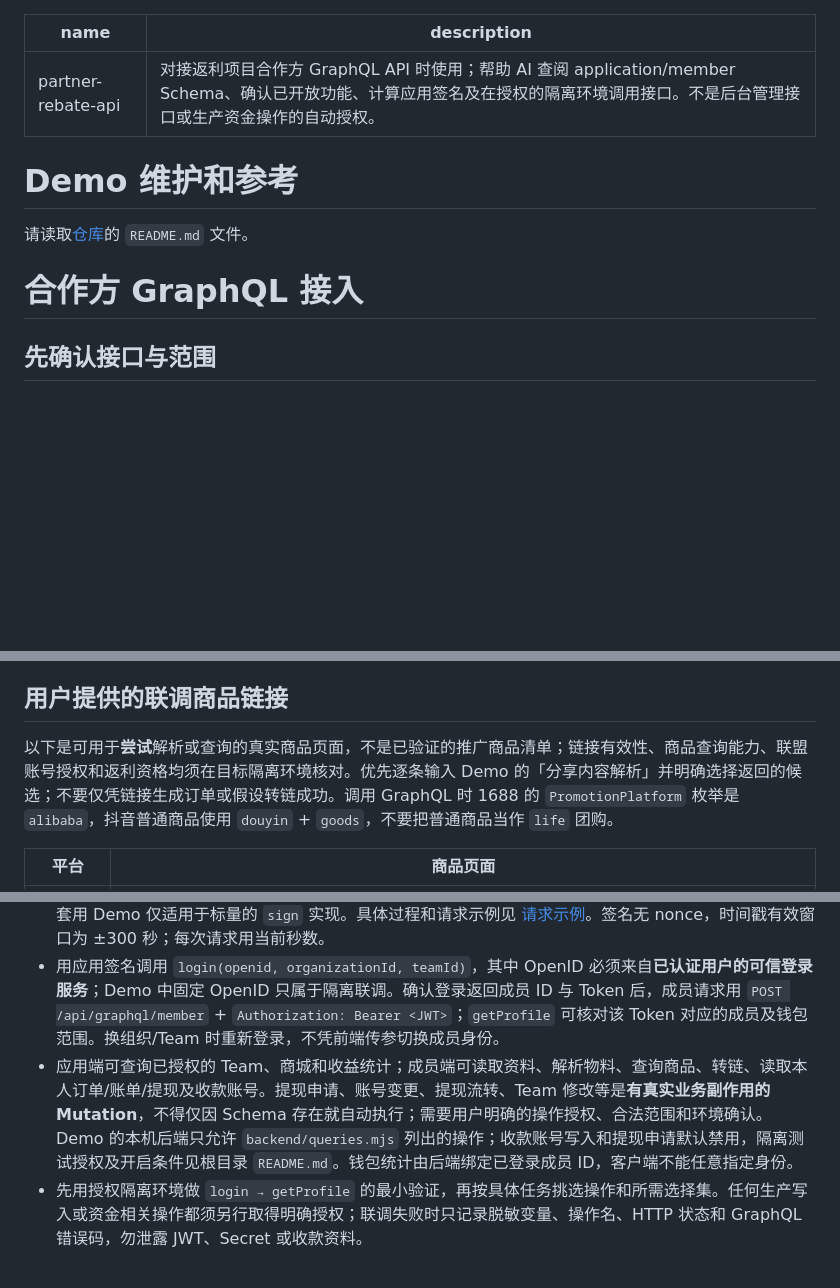
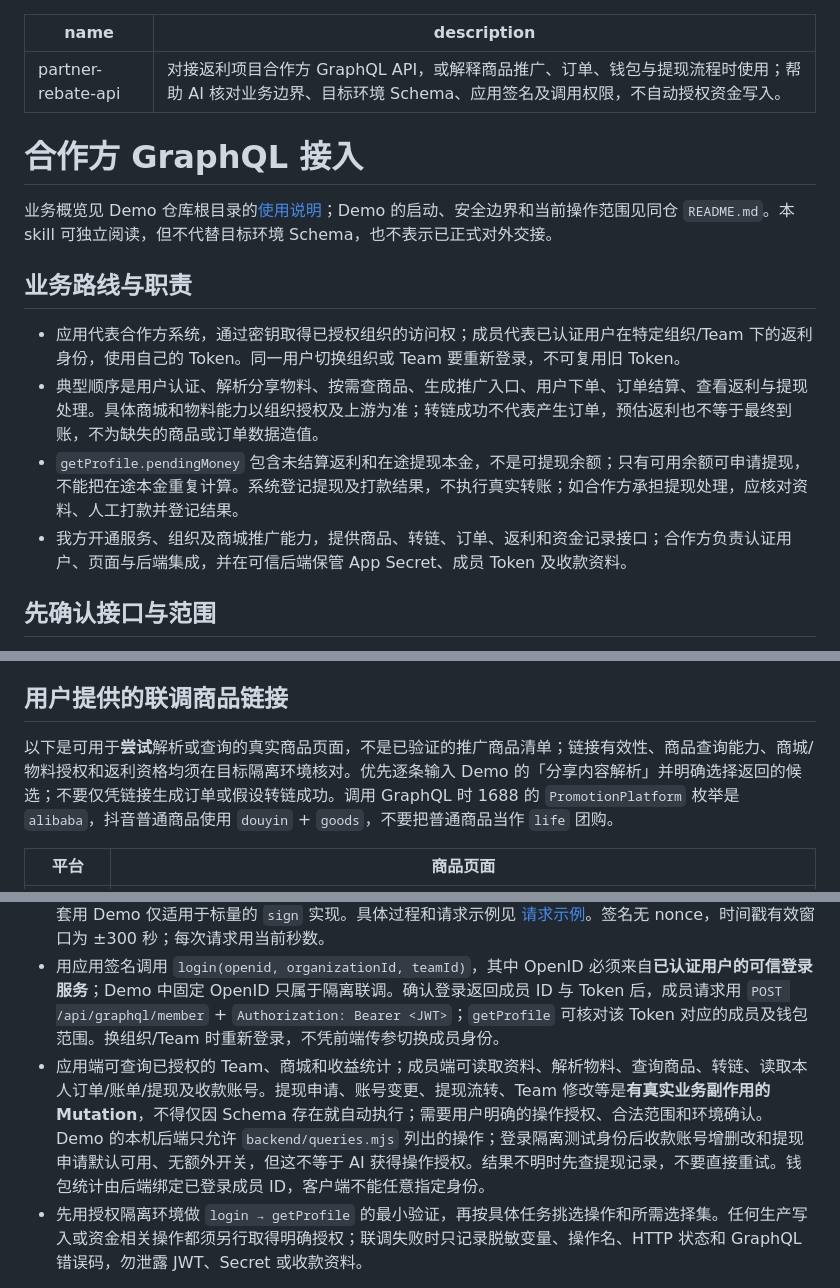
Before and after one commit to shanjing-inc/huigou-saas-demo, a Markdown page: skills/partner-rebate-api/SKILL.md, 3 parts joined by grey strips. Drawn GitHub-style; blank space fills up the shorter version.

Commit message:
docs(skill): explain partner rebate flow and wallet semantics
Co-authored-by: multica-agent <github@multica.ai>

```diff
--- a/skills/partner-rebate-api/SKILL.md
+++ b/skills/partner-rebate-api/SKILL.md
@@ -1,11 +1,17 @@
 ---
 name: partner-rebate-api
-description: 对接返利项目合作方 GraphQL API 时使用；帮助 AI 查阅 application/member Schema、确认已开放功能、计算应用签名及在授权的隔离环境调用接口。不是后台管理接口或生产资金操作的自动授权。
+description: 对接返利项目合作方 GraphQL API，或解释商品推广、订单、钱包与提现流程时使用；帮助 AI 核对业务边界、目标环境 Schema、应用签名及调用权限，不自动授权资金写入。
 ---
-# Demo 维护和参考
-请读取[仓库](https://github.com/shanjing-inc/huigou-saas-demo)的 `README.md` 文件。
+# 合作方 GraphQL 接入
 
-# 合作方 GraphQL 接入
+业务概览见 Demo 仓库根目录的[使用说明](https://github.com/shanjing-inc/huigou-saas-demo/blob/master/%E4%BD%BF%E7%94%A8%E8%AF%B4%E6%98%8E.html)；Demo 的启动、安全边界和当前操作范围见同仓 `README.md`。本 skill 可独立阅读，但不代替目标环境 Schema，也不表示已正式对外交接。
+
+## 业务路线与职责
+
+- 应用代表合作方系统，通过密钥取得已授权组织的访问权；成员代表已认证用户在特定组织/Team 下的返利身份，使用自己的 Token。同一用户切换组织或 Team 要重新登录，不可复用旧 Token。
+- 典型顺序是用户认证、解析分享物料、按需查商品、生成推广入口、用户下单、订单结算、查看返利与提现处理。具体商城和物料能力以组织授权及上游为准；转链成功不代表产生订单，预估返利也不等于最终到账，不为缺失的商品或订单数据造值。
+- `getProfile.pendingMoney` 包含未结算返利和在途提现本金，不是可提现余额；只有可用余额可申请提现，不能把在途本金重复计算。系统登记提现及打款结果，不执行真实转账；如合作方承担提现处理，应核对资料、人工打款并登记结果。
+- 我方开通服务、组织及商城推广能力，提供商品、转链、订单、返利和资金记录接口；合作方负责认证用户、页面与后端集成，并在可信后端保管 App Secret、成员 Token 及收款资料。
 
 ## 先确认接口与范围
 
@@ -15,7 +21,7 @@ description: 对接返利项目合作方 GraphQL API 时使用；帮助 AI 查
 
 ## 用户提供的联调商品链接
 
-以下是可用于**尝试**解析或查询的真实商品页面，不是已验证的推广商品清单；链接有效性、商品查询能力、联盟账号授权和返利资格均须在目标隔离环境核对。优先逐条输入 Demo 的「分享内容解析」并明确选择返回的候选；不要仅凭链接生成订单或假设转链成功。调用 GraphQL 时 1688 的 `PromotionPlatform` 枚举是 `alibaba`，抖音普通商品使用 `douyin` + `goods`，不要把普通商品当作 `life` 团购。
+以下是可用于**尝试**解析或查询的真实商品页面，不是已验证的推广商品清单；链接有效性、商品查询能力、商城/物料授权和返利资格均须在目标隔离环境核对。优先逐条输入 Demo 的「分享内容解析」并明确选择返回的候选；不要仅凭链接生成订单或假设转链成功。调用 GraphQL 时 1688 的 `PromotionPlatform` 枚举是 `alibaba`，抖音普通商品使用 `douyin` + `goods`，不要把普通商品当作 `life` 团购。
 
 | 平台 | 商品页面 |
 | --- | --- |
@@ -29,7 +35,7 @@ description: 对接返利项目合作方 GraphQL API 时使用；帮助 AI 查
 
 - 应用请求：`POST /api/graphql/application`，JSON `{ "query": "...", "variables": { ... } }`，头为 `content-type: application/json`、`x-app-key`、`x-timestamp`（UTC Unix 秒）及 `x-signature`（32 位小写 MD5）。**只签最终发送的 GraphQL variables 集合**，包含业务范围 ID，不签 query、时间戳或请求路径；Secret 直接追加在规范化变量串后，不发送到服务端。标量签名与隔离 Demo 的 `backend/core.mjs` 一致；对象/数组签名请以 SaaS 的 `src/rebate/application-signature.ts` 为准，不可套用 Demo 仅适用于标量的 `sign` 实现。具体过程和请求示例见 [请求示例](references/requests.md)。签名无 nonce，时间戳有效窗口为 ±300 秒；每次请求用当前秒数。
 - 用应用签名调用 `login(openid, organizationId, teamId)`，其中 OpenID 必须来自**已认证用户的可信登录服务**；Demo 中固定 OpenID 只属于隔离联调。确认登录返回成员 ID 与 Token 后，成员请求用 `POST /api/graphql/member` + `Authorization: Bearer <JWT>`；`getProfile` 可核对该 Token 对应的成员及钱包范围。换组织/Team 时重新登录，不凭前端传参切换成员身份。
-- 应用端可查询已授权的 Team、商城和收益统计；成员端可读取资料、解析物料、查询商品、转链、读取本人订单/账单/提现及收款账号。提现申请、账号变更、提现流转、Team 修改等是**有真实业务副作用的 Mutation**，不得仅因 Schema 存在就自动执行；需要用户明确的操作授权、合法范围和环境确认。Demo 的本机后端只允许 `backend/queries.mjs` 列出的操作；收款账号写入和提现申请默认禁用，隔离测试授权及开启条件见根目录 `README.md`。钱包统计由后端绑定已登录成员 ID，客户端不能任意指定身份。
+- 应用端可查询已授权的 Team、商城和收益统计；成员端可读取资料、解析物料、查询商品、转链、读取本人订单/账单/提现及收款账号。提现申请、账号变更、提现流转、Team 修改等是**有真实业务副作用的 Mutation**，不得仅因 Schema 存在就自动执行；需要用户明确的操作授权、合法范围和环境确认。Demo 的本机后端只允许 `backend/queries.mjs` 列出的操作；登录隔离测试身份后收款账号增删改和提现申请默认可用、无额外开关，但这不等于 AI 获得操作授权。结果不明时先查提现记录，不要直接重试。钱包统计由后端绑定已登录成员 ID，客户端不能任意指定身份。
 - 先用授权隔离环境做 `login → getProfile` 的最小验证，再按具体任务挑选操作和所需选择集。任何生产写入或资金相关操作都须另行取得明确授权；联调失败时只记录脱敏变量、操作名、HTTP 状态和 GraphQL 错误码，勿泄露 JWT、Secret 或收款资料。
 
 本 skill 提供接入指引，不会自动导入 SaaS 源码或授予目标环境访问权限。若无法访问目标 Schema、拿不到授权测试身份或字段版本不一致，停在文档/离线检查并联系对接人，不能声称已真实联通。
```
